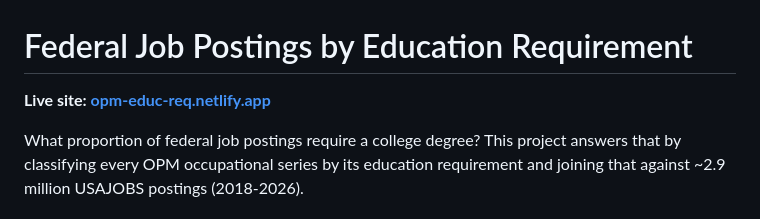
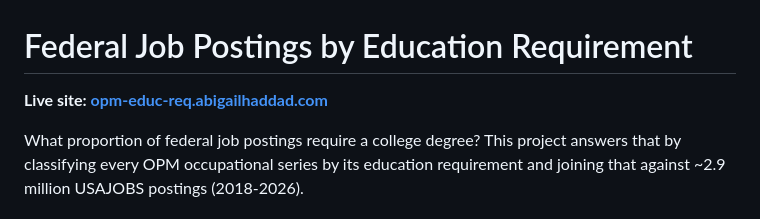
Before and after one commit to abigailhaddad/opm-educ-req, a Markdown page: README.md, the part around the change. GitHub-like rendering.

Commit message:
Point README links at the abigailhaddad.com domain
The old *.vercel.app / *.netlify.app URLs now 302 to these, so links kept
working, but the canonical domain is the one to publish.

Co-Authored-By: Claude Opus 5 (1M context) <noreply@anthropic.com>

```diff
--- a/README.md
+++ b/README.md
@@ -1,6 +1,6 @@
 # Federal Job Postings by Education Requirement
 
-**Live site: [opm-educ-req.netlify.app](https://opm-educ-req.netlify.app)**
+**Live site: [opm-educ-req.abigailhaddad.com](https://opm-educ-req.abigailhaddad.com)**
 
 What proportion of federal job postings require a college degree? This project answers that by classifying every OPM occupational series by its education requirement and joining that against ~2.9 million USAJOBS postings (2018-2026).
 
```
